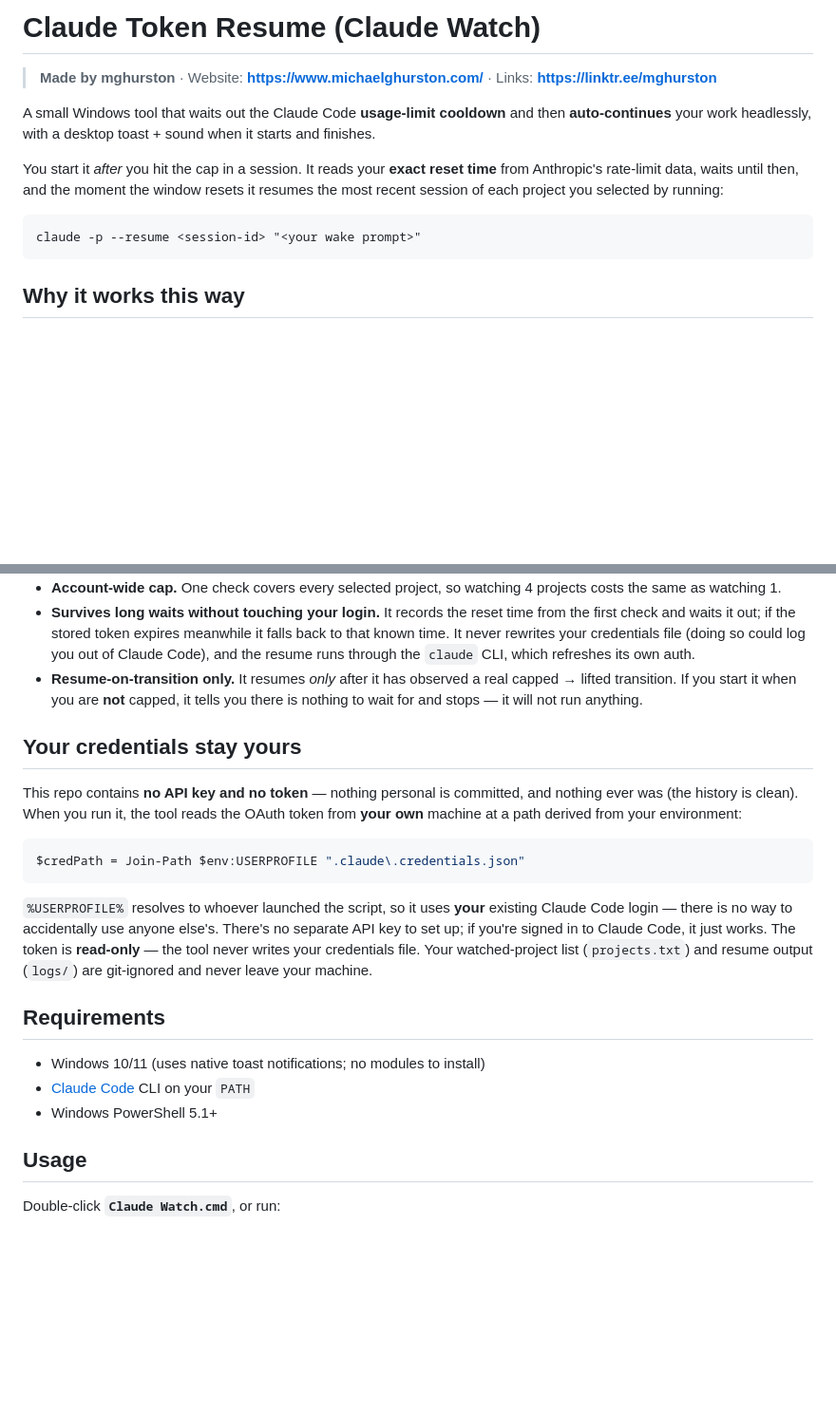
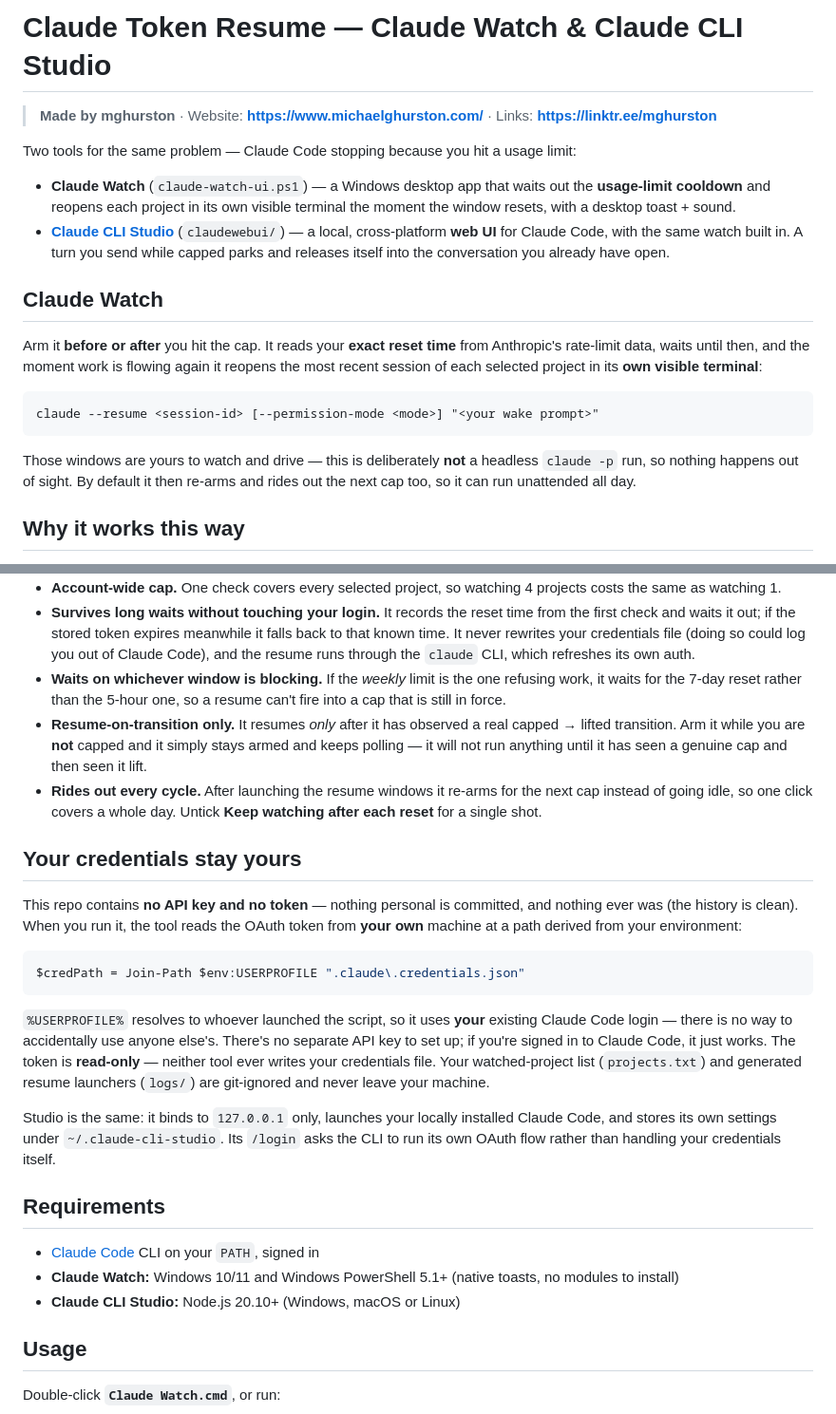
Before and after one commit to mghurston/claudetokenresume, a Markdown page: README.md, 2 parts joined by grey strips. Shown at 95% size. Rendered like a GitHub page; blank space fills up the shorter version.

````diff
--- a/README.md
+++ b/README.md
@@ -1,19 +1,31 @@
-# Claude Token Resume (Claude Watch)
+# Claude Token Resume — Claude Watch &amp; Claude CLI Studio
 
 > **Made by mghurston** · Website: **https://www.michaelghurston.com/** · Links: **https://linktr.ee/mghurston**
 
-A small Windows tool that waits out the Claude Code **usage-limit cooldown** and
-then **auto-continues** your work headlessly, with a desktop toast + sound when
-it starts and finishes.
+Two tools for the same problem — Claude Code stopping because you hit a usage
+limit:
 
-You start it *after* you hit the cap in a session. It reads your **exact reset
-time** from Anthropic's rate-limit data, waits until then, and the moment the
-window resets it resumes the most recent session of each project you selected by
-running:
+- **Claude Watch** (`claude-watch-ui.ps1`) — a Windows desktop app that waits out
+  the **usage-limit cooldown** and reopens each project in its own visible
+  terminal the moment the window resets, with a desktop toast + sound.
+- **[Claude CLI Studio](claudewebui/)** (`claudewebui/`) — a local, cross-platform
+  **web UI** for Claude Code, with the same watch built in. A turn you send while
+  capped parks and releases itself into the conversation you already have open.
+
+## Claude Watch
+
+Arm it **before or after** you hit the cap. It reads your **exact reset time**
+from Anthropic's rate-limit data, waits until then, and the moment work is
+flowing again it reopens the most recent session of each selected project in its
+**own visible terminal**:
 
 ```
-claude -p --resume <session-id> "<your wake prompt>"
+claude --resume <session-id> [--permission-mode <mode>] "<your wake prompt>"
 ```
+
+Those windows are yours to watch and drive — this is deliberately **not** a
+headless `claude -p` run, so nothing happens out of sight. By default it then
+re-arms and rides out the next cap too, so it can run unattended all day.
 
 ## Why it works this way
 
@@ -36,9 +48,16 @@ claude -p --resume <session-id> "<your wake prompt>"
   falls back to that known time. It never rewrites your credentials file (doing
   so could log you out of Claude Code), and the resume runs through the `claude`
   CLI, which refreshes its own auth.
+- **Waits on whichever window is blocking.** If the *weekly* limit is the one
+  refusing work, it waits for the 7-day reset rather than the 5-hour one, so a
+  resume can't fire into a cap that is still in force.
 - **Resume-on-transition only.** It resumes *only* after it has observed a real
-  capped → lifted transition. If you start it when you are **not** capped, it
-  tells you there is nothing to wait for and stops — it will not run anything.
+  capped → lifted transition. Arm it while you are **not** capped and it simply
+  stays armed and keeps polling — it will not run anything until it has seen a
+  genuine cap and then seen it lift.
+- **Rides out every cycle.** After launching the resume windows it re-arms for
+  the next cap instead of going idle, so one click covers a whole day. Untick
+  **Keep watching after each reset** for a single shot.
 
 ## Your credentials stay yours
 
@@ -53,15 +72,21 @@ $credPath = Join-Path $env:USERPROFILE ".claude\.credentials.json"
 `%USERPROFILE%` resolves to whoever launched the script, so it uses **your**
 existing Claude Code login — there is no way to accidentally use anyone else's.
 There's no separate API key to set up; if you're signed in to Claude Code, it
-just works. The token is **read-only** — the tool never writes your credentials
-file. Your watched-project list (`projects.txt`) and resume output (`logs/`) are
-git-ignored and never leave your machine.
+just works. The token is **read-only** — neither tool ever writes your
+credentials file. Your watched-project list (`projects.txt`) and generated
+resume launchers (`logs/`) are git-ignored and never leave your machine.
+
+Studio is the same: it binds to `127.0.0.1` only, launches your locally
+installed Claude Code, and stores its own settings under `~/.claude-cli-studio`.
+Its `/login` asks the CLI to run its own OAuth flow rather than handling your
+credentials itself.
 
 ## Requirements
 
-- Windows 10/11 (uses native toast notifications; no modules to install)
-- [Claude Code](https://claude.com/claude-code) CLI on your `PATH`
-- Windows PowerShell 5.1+
+- [Claude Code](https://claude.com/claude-code) CLI on your `PATH`, signed in
+- **Claude Watch:** Windows 10/11 and Windows PowerShell 5.1+ (native toasts, no
+  modules to install)
+- **Claude CLI Studio:** Node.js 20.10+ (Windows, macOS or Linux)
 
 ## Usage
 
````
Also changed, not shown: other parts of README.md (+51 -21 lines), CLAUDE.md (+24 -12 lines), claudewebui/README.md (+49 -18 lines).
